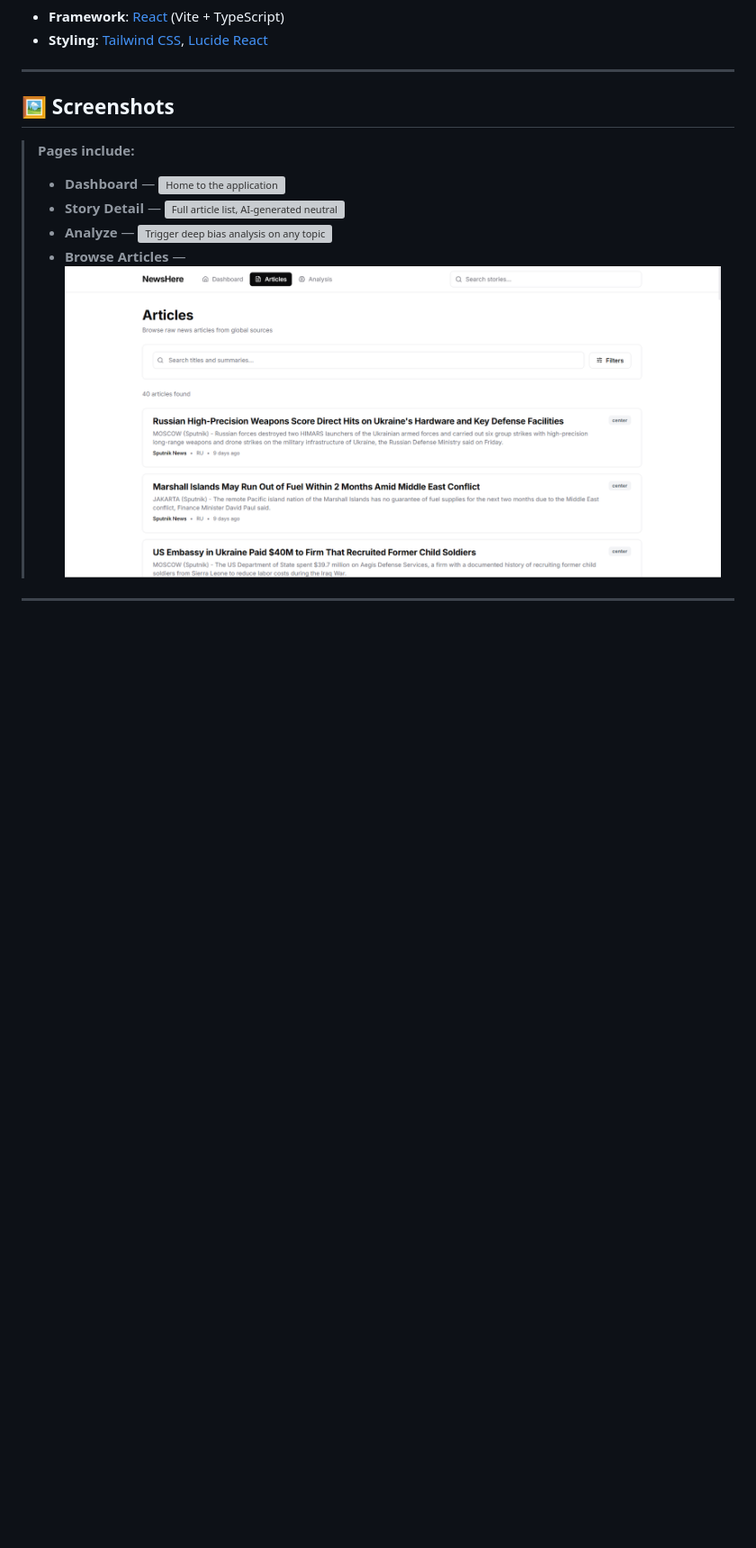
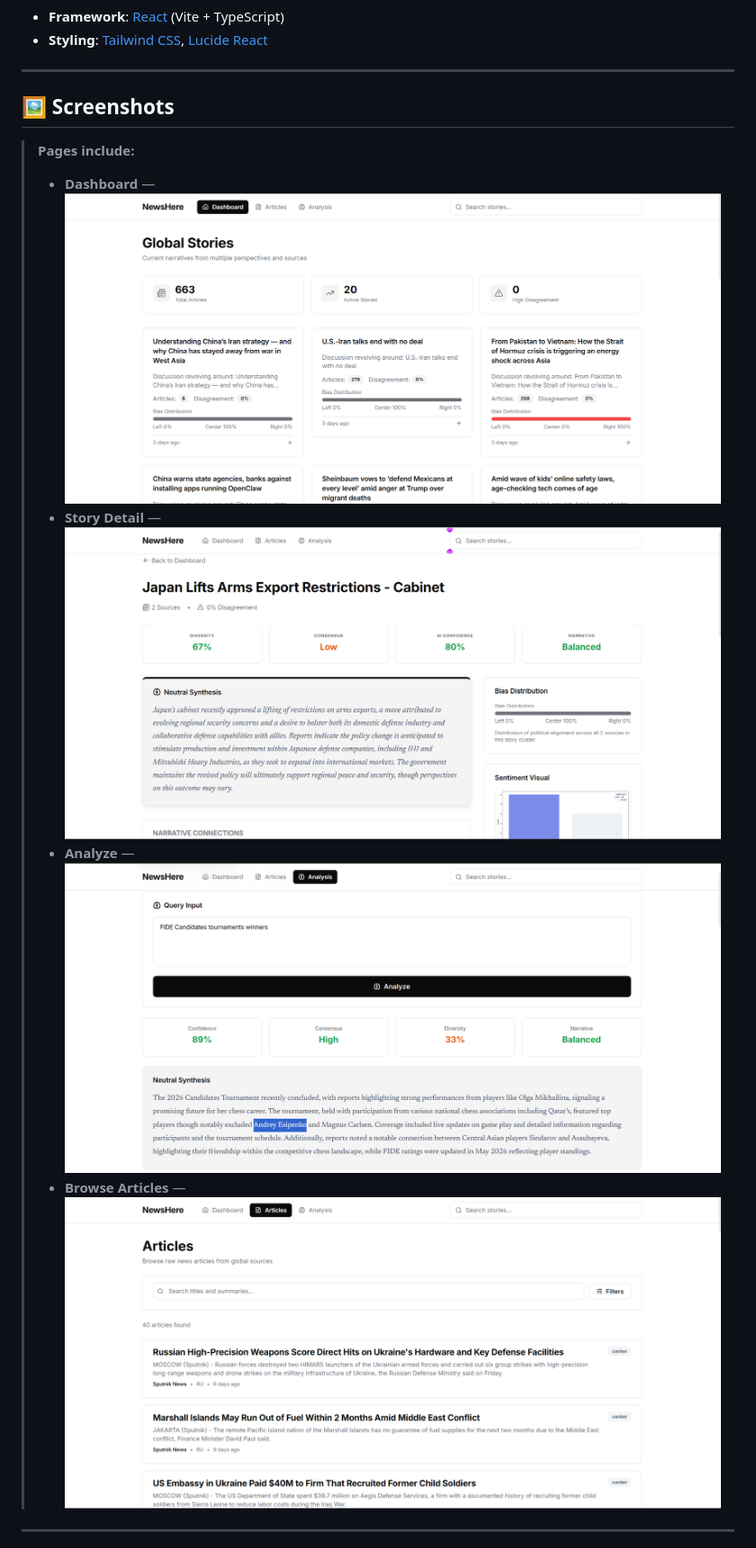
Before and after one commit to 08Omkarmagar/Genai, a Markdown page: README.md, the part around the change. Shown at 90% size. Rendered like a GitHub page; blank space fills up the shorter version; grey boxes are pictures that could not be loaded.

Commit message:
Fixed IMG

```diff
--- a/README.md
+++ b/README.md
@@ -53,9 +53,9 @@ This is a personal project built to experiment with **LangGraph agent architectu
 
 >
 > **Pages include:**
-> - **Dashboard** — ![Home to the application](home.png)
-> - **Story Detail** — ![Full article list, AI-generated neutral brief, and deep analysis](StoryDetail.png)
-> - **Analyze** — ![Trigger deep bias analysis on any topic](Analyze.png)
+> - **Dashboard** — ![Home to the application](HomePage.png)
+> - **Story Detail** — ![Full article list, AI-generated neutral brief, and deep analysis](Story_Detail.png)
+> - **Analyze** — ![Trigger deep bias analysis on any topic](Analysis.png)
 > - **Browse Articles** — ![Filter by outlet, bias, country, and date](Browse_Articles.png)
 
 ---
```
